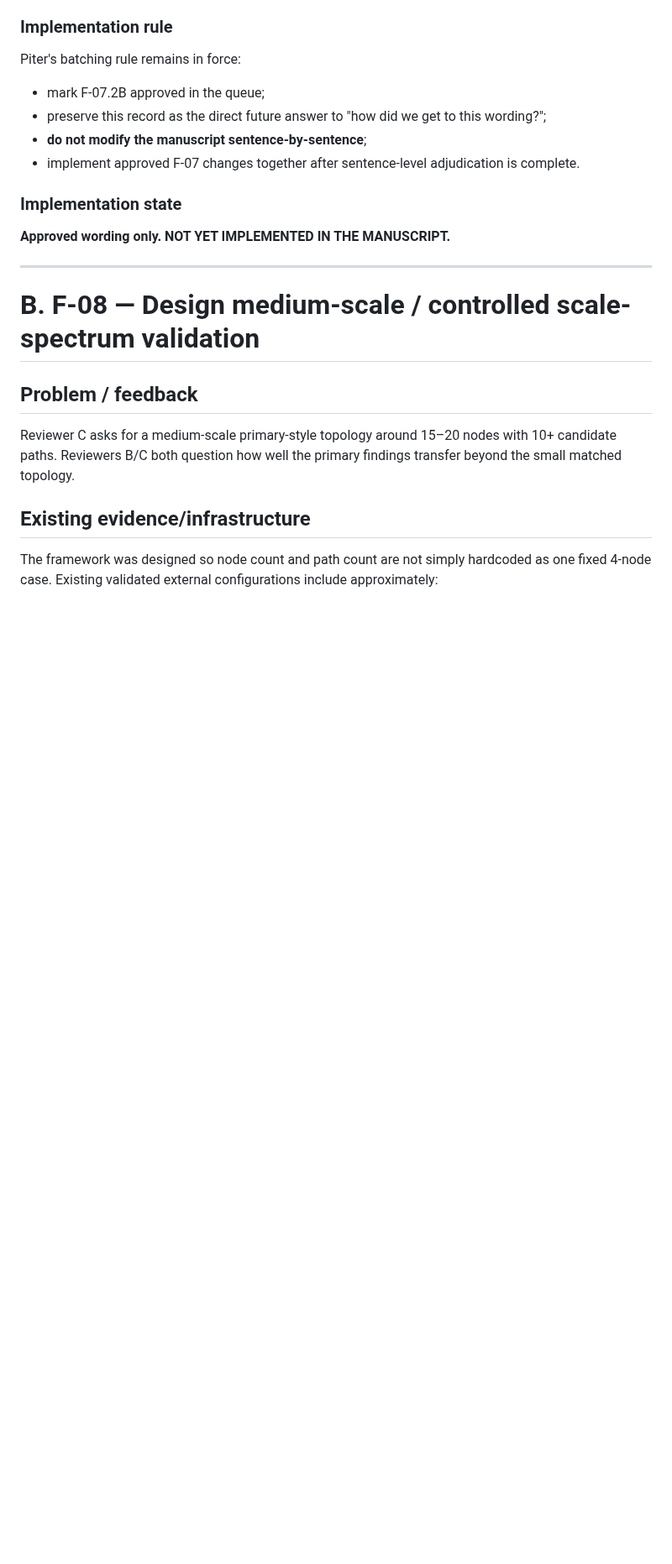
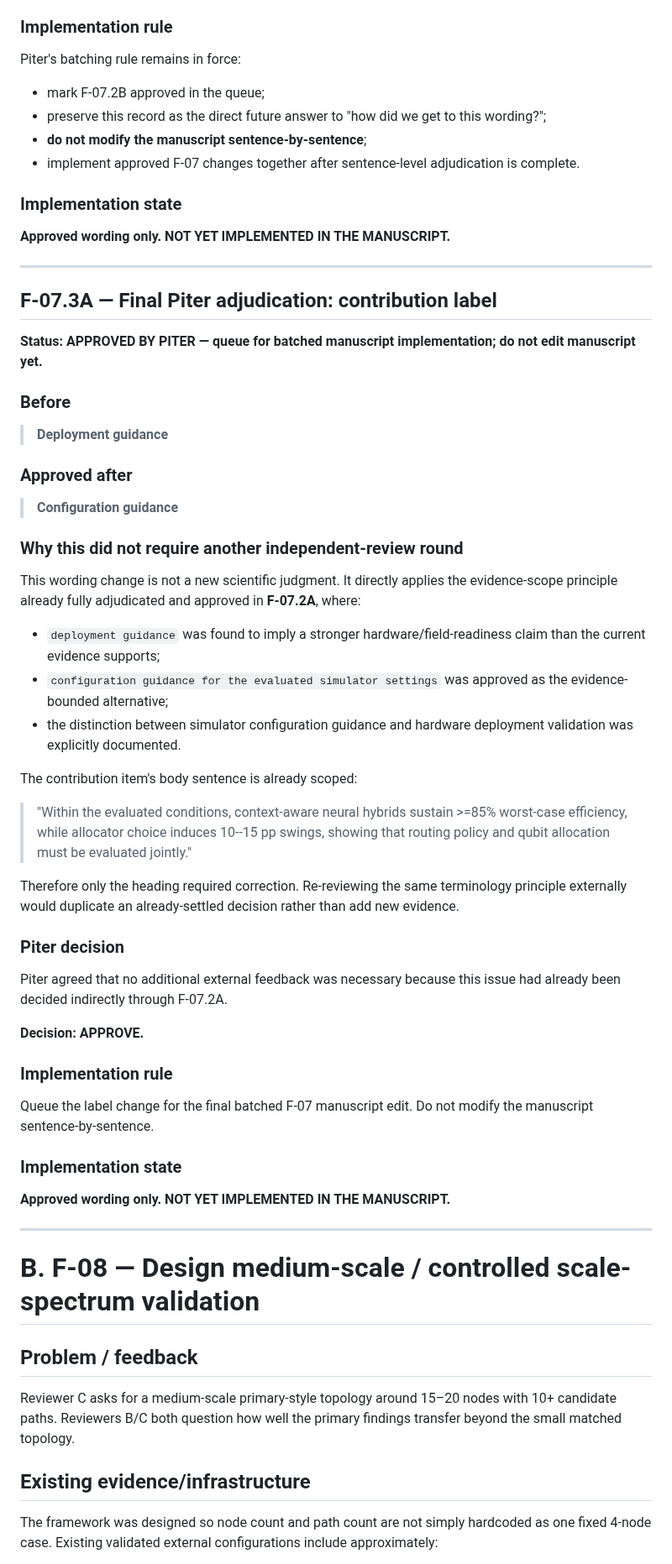
Before and after one commit to pzg8794/QuantumFaultTolerant, a Markdown page: updates/REVIEWER_C_SCALE_CLAIM_DECISION_RECORD.md, the part around the change. Shown at 84% size. Drawn GitHub-style; blank space fills up the shorter version.

Commit message:
docs: record Piter approval for F-07.3A

```diff
--- a/updates/REVIEWER_C_SCALE_CLAIM_DECISION_RECORD.md
+++ b/updates/REVIEWER_C_SCALE_CLAIM_DECISION_RECORD.md
@@ -1088,6 +1088,48 @@ Piter's batching rule remains in force:
 
 ---
 
+
+## F-07.3A — Final Piter adjudication: contribution label
+
+**Status:** **APPROVED BY PITER — queue for batched manuscript implementation; do not edit manuscript yet.**
+
+### Before
+
+> **Deployment guidance**
+
+### Approved after
+
+> **Configuration guidance**
+
+### Why this did not require another independent-review round
+
+This wording change is not a new scientific judgment. It directly applies the evidence-scope principle already fully adjudicated and approved in **F-07.2A**, where:
+- `deployment guidance` was found to imply a stronger hardware/field-readiness claim than the current evidence supports;
+- `configuration guidance for the evaluated simulator settings` was approved as the evidence-bounded alternative;
+- the distinction between simulator configuration guidance and hardware deployment validation was explicitly documented.
+
+The contribution item's body sentence is already scoped:
+
+> "Within the evaluated conditions, context-aware neural hybrids sustain >=85% worst-case efficiency, while allocator choice induces 10--15 pp swings, showing that routing policy and qubit allocation must be evaluated jointly."
+
+Therefore only the heading required correction. Re-reviewing the same terminology principle externally would duplicate an already-settled decision rather than add new evidence.
+
+### Piter decision
+
+Piter agreed that no additional external feedback was necessary because this issue had already been decided indirectly through F-07.2A.
+
+**Decision: APPROVE.**
+
+### Implementation rule
+
+Queue the label change for the final batched F-07 manuscript edit. Do not modify the manuscript sentence-by-sentence.
+
+### Implementation state
+
+**Approved wording only. NOT YET IMPLEMENTED IN THE MANUSCRIPT.**
+
+---
+
 # B. F-08 — Design medium-scale / controlled scale-spectrum validation
 
 ## Problem / feedback
```
